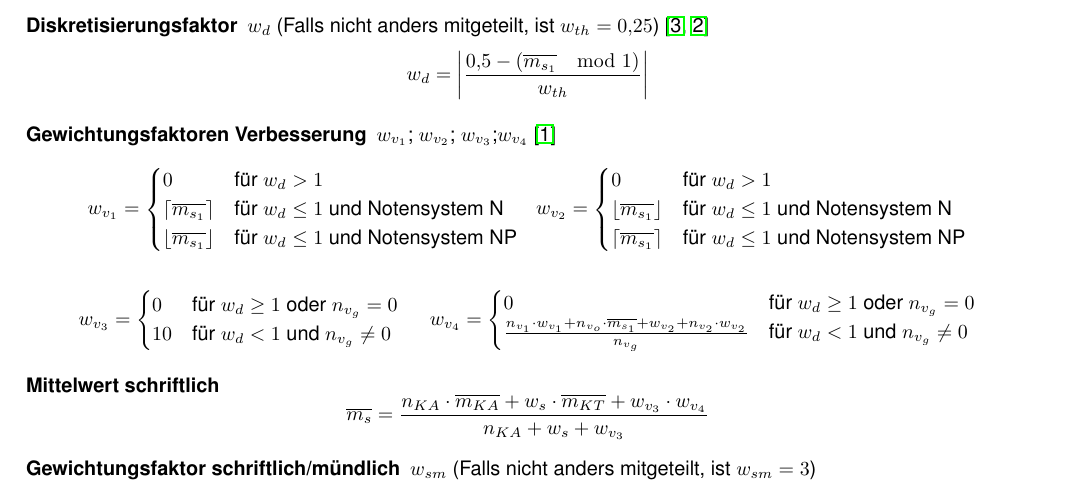
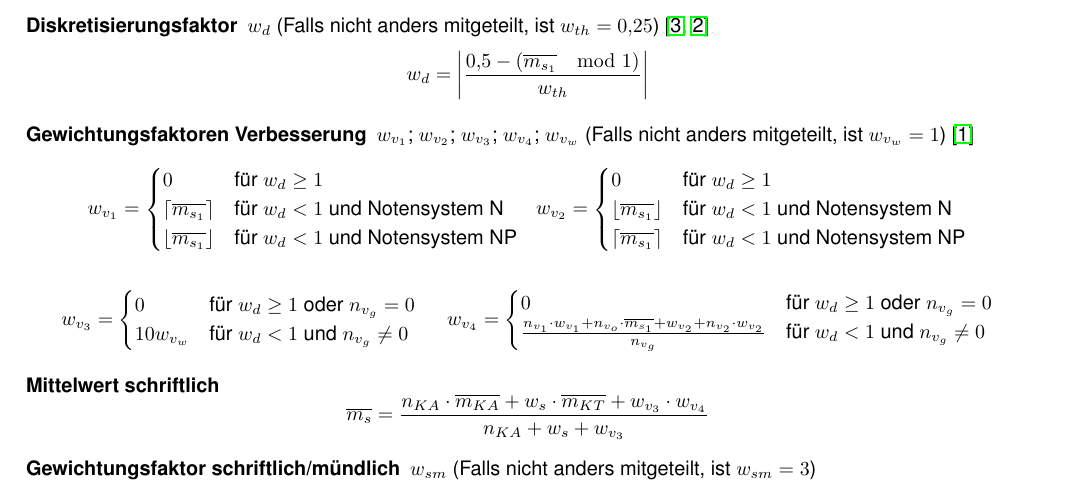
Before and after one commit to tna76874/notentransparenz, a LaTeX document (docs/files/notentransparenz.tex): part of the page, cut so that both start at the same text. Compiled offline with pdfLaTeX; a LaTeX package or settings file that is missing is left out.

Commit message:
update algorithm edge cases

```diff
--- a/docs/files/notentransparenz.tex
+++ b/docs/files/notentransparenz.tex
@@ -56,20 +56,20 @@
 	\[
 	w_{d} = \left| \frac{0{,}5 - (\overline{m_{s_1}} \mod 1)}{w_{th}} \right|
 	\]
-	\item[\textbf{Gewichtungsfaktoren Verbesserung}] $w_{v_1}$; $w_{v_2}$; $w_{v_3}$;$w_{v_4}$ \cite{wikigaussklammer} \\
+	\item[\textbf{Gewichtungsfaktoren Verbesserung}] $w_{v_1}$; $w_{v_2}$; $w_{v_3}$; $w_{v_4}$; $w_{v_w}$ (Falls nicht anders mitgeteilt, ist $w_{v_w}=1$) \cite{wikigaussklammer} \\
 	\[
 	w_{v_1} =
 	\begin{cases}
-		0 & \text{für }  w_{d} > 1 \\
-		\lceil \overline{m_{s_1}} \rceil & \text{für }    w_{d} \leq 1 \text{ und Notensystem N} \\
-		\lfloor \overline{m_{s_1}} \rfloor & \text{für }    w_{d} \leq 1 \text{ und Notensystem NP} \\
+		0 & \text{für }  w_{d} \geq 1 \\
+		\lceil \overline{m_{s_1}} \rceil & \text{für }    w_{d} < 1 \text{ und Notensystem N} \\
+		\lfloor \overline{m_{s_1}} \rfloor & \text{für }    w_{d} < 1 \text{ und Notensystem NP} \\
 	\end{cases}
 	\,\,\,\,
 	w_{v_2} =
 	\begin{cases}
-		0 & \text{für }  w_{d} > 1 \\
-		\lfloor \overline{m_{s_1}} \rfloor & \text{für }    w_{d} \leq 1 \text{ und Notensystem N} \\
-		\lceil \overline{m_{s_1}} \rceil & \text{für }    w_{d} \leq 1 \text{ und Notensystem NP} \\
+		0 & \text{für }  w_{d} \geq 1 \\
+		\lfloor \overline{m_{s_1}} \rfloor & \text{für }    w_{d} < 1 \text{ und Notensystem N} \\
+		\lceil \overline{m_{s_1}} \rceil & \text{für }    w_{d} < 1 \text{ und Notensystem NP} \\
 	\end{cases}
 	\]
 
@@ -77,7 +77,7 @@
 	w_{v_3} =
 	\begin{cases}
 		0 & \text{für }  w_{d} \geq 1 \text{ oder } n_{v_g}=0 \\
-		10 & \text{für }    w_{d} < 1 \text{ und } n_{v_g} \neq 0 \\
+		10 w_{v_w} & \text{für }    w_{d} < 1 \text{ und } n_{v_g} \neq 0 \\
 	\end{cases}
 	\,\,\,\,\,\,\,\,
 	w_{v_4} =
```
Also changed, not shown: 1 other file.
